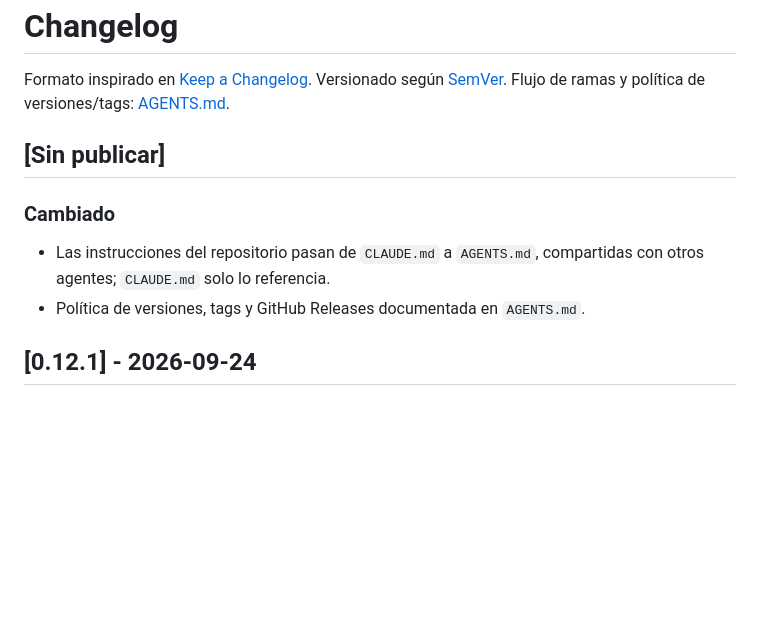
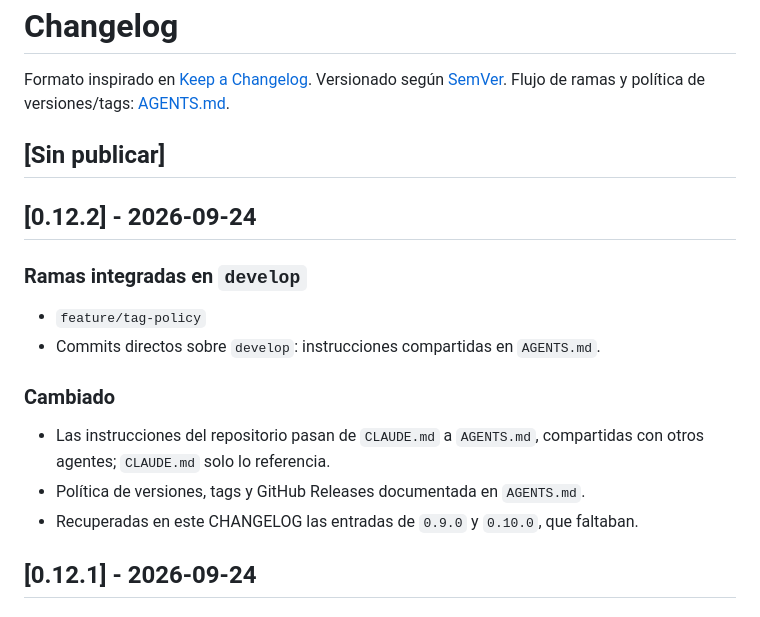
Before and after one commit to jafamo/MyDiary, a Markdown page: CHANGELOG.md, the part around the change. GitHub-like rendering; blank space fills up the shorter version.

Commit message:
Prepare release 0.12.2
Co-Authored-By: Claude Opus 5.5 <noreply@anthropic.com>

```diff
--- a/CHANGELOG.md
+++ b/CHANGELOG.md
@@ -4,9 +4,16 @@ Formato inspirado en [Keep a Changelog](https://keepachangelog.com/es-ES/1.1.0/)
 
 ## [Sin publicar]
 
+## [0.12.2] - 2026-09-24
+
+### Ramas integradas en `develop`
+- `feature/tag-policy`
+- Commits directos sobre `develop`: instrucciones compartidas en `AGENTS.md`.
+
 ### Cambiado
 - Las instrucciones del repositorio pasan de `CLAUDE.md` a `AGENTS.md`, compartidas con otros agentes; `CLAUDE.md` solo lo referencia.
 - Política de versiones, tags y GitHub Releases documentada en `AGENTS.md`.
+- Recuperadas en este CHANGELOG las entradas de `0.9.0` y `0.10.0`, que faltaban.
 
 ## [0.12.1] - 2026-09-24
 
```
